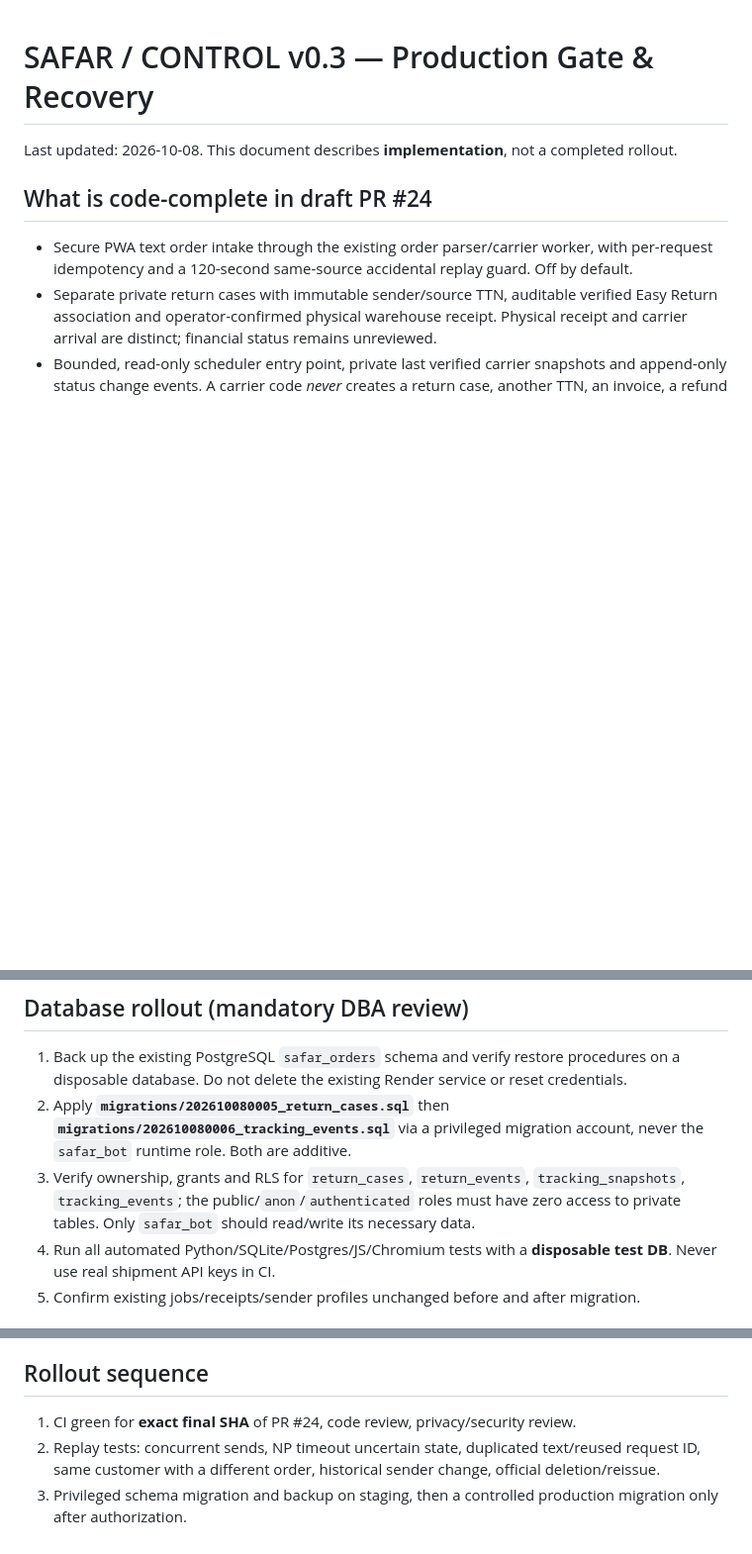
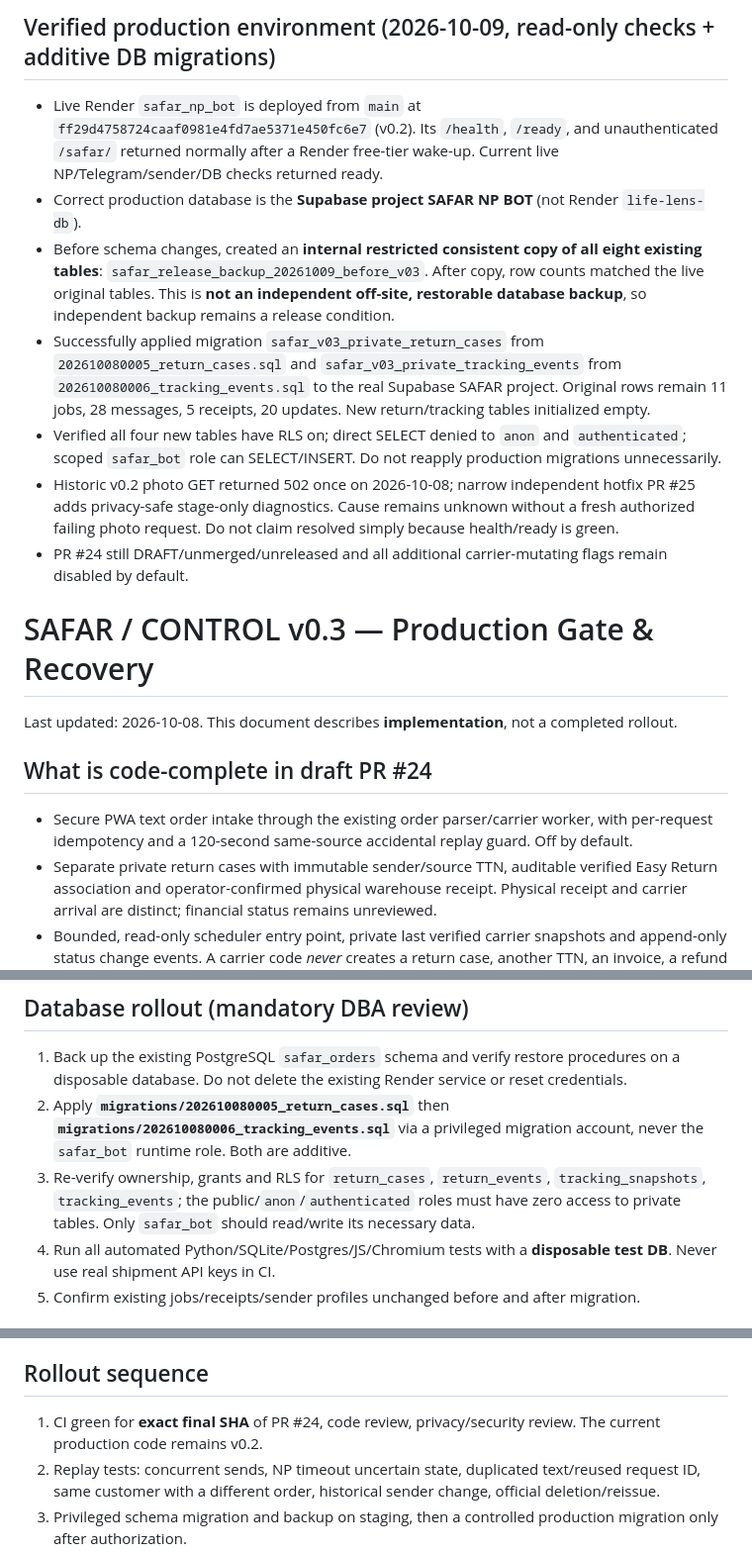
Before and after one commit to dmitrijsafargaliev8-design/safar_np_bot, a Markdown page: docs/SAFAR_V03_RELEASE_GATE.md, 3 parts joined by grey strips. Shown at 99% size. Drawn GitHub-style; blank space fills up the shorter version.

Commit message:
docs(release): record verified Supabase migration, private snapshot, Render readiness and remaining photo issue

```diff
--- a/docs/SAFAR_V03_RELEASE_GATE.md
+++ b/docs/SAFAR_V03_RELEASE_GATE.md
@@ -1,3 +1,13 @@
+## Verified production environment (2026-10-09, read-only checks + additive DB migrations)
+
+- Live Render `safar_np_bot` is deployed from `main` at `ff29d4758724caaf0981e4fd7ae5371e450fc6e7` (v0.2). Its `/health`, `/ready`, and unauthenticated `/safar/` returned normally after a Render free-tier wake-up. Current live NP/Telegram/sender/DB checks returned ready.
+- Correct production database is the **Supabase project SAFAR NP BOT** (not Render `life-lens-db`).
+- Before schema changes, created an **internal restricted consistent copy of all eight existing tables**: `safar_release_backup_20261009_before_v03`. After copy, row counts matched the live original tables. This is **not an independent off-site, restorable database backup**, so independent backup remains a release condition.
+- Successfully applied migration `safar_v03_private_return_cases` from `202610080005_return_cases.sql` and `safar_v03_private_tracking_events` from `202610080006_tracking_events.sql` to the real Supabase SAFAR project. Original rows remain 11 jobs, 28 messages, 5 receipts, 20 updates. New return/tracking tables initialized empty.
+- Verified all four new tables have RLS on; direct SELECT denied to `anon` and `authenticated`; scoped `safar_bot` role can SELECT/INSERT. Do not reapply production migrations unnecessarily.
+- Historic v0.2 photo GET returned 502 once on 2026-10-08; narrow independent hotfix PR #25 adds privacy-safe stage-only diagnostics. Cause remains unknown without a fresh authorized failing photo request. Do not claim resolved simply because health/ready is green.
+- PR #24 still DRAFT/unmerged/unreleased and all additional carrier-mutating flags remain disabled by default.
+
 # SAFAR / CONTROL v0.3 — Production Gate & Recovery
 Last updated: 2026-10-08. This document describes **implementation**, not a completed rollout.
 
@@ -11,7 +21,7 @@ Last updated: 2026-10-08. This document describes **implementation**, not a comp
 ## Database rollout (mandatory DBA review)
 1. Back up the existing PostgreSQL `safar_orders` schema and verify restore procedures on a disposable database. Do not delete the existing Render service or reset credentials.
 2. Apply **`migrations/202610080005_return_cases.sql`** then **`migrations/202610080006_tracking_events.sql`** via a privileged migration account, never the `safar_bot` runtime role. Both are additive.
-3. Verify ownership, grants and RLS for `return_cases`, `return_events`, `tracking_snapshots`, `tracking_events`; the public/`anon`/`authenticated` roles must have zero access to private tables. Only `safar_bot` should read/write its necessary data.
+3. Re-verify ownership, grants and RLS for `return_cases`, `return_events`, `tracking_snapshots`, `tracking_events`; the public/`anon`/`authenticated` roles must have zero access to private tables. Only `safar_bot` should read/write its necessary data.
 4. Run all automated Python/SQLite/Postgres/JS/Chromium tests with a **disposable test DB**. Never use real shipment API keys in CI.
 5. Confirm existing jobs/receipts/sender profiles unchanged before and after migration.
 
@@ -36,7 +46,7 @@ The branch includes an **opt-in GitHub Actions schedule**, but it runs on the de
 - Automatic creation of carrier return requests is NOT implemented; do not auto-create reverse TTNs or silently cancel COD.
 
 ## Rollout sequence
-1. CI green for **exact final SHA** of PR #24, code review, privacy/security review.
+1. CI green for **exact final SHA** of PR #24, code review, privacy/security review. The current production code remains v0.2.
 2. Replay tests: concurrent sends, NP timeout uncertain state, duplicated text/reused request ID, same customer with a different order, historical sender change, official deletion/reissue.
 3. Privileged schema migration and backup on staging, then a controlled production migration only after authorization.
 4. Deploy existing Render service by normal, recoverable deployment path, with new feature gates still OFF.
```
